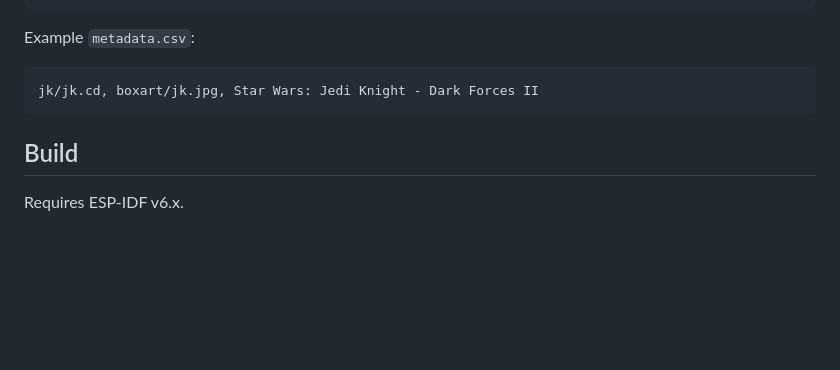
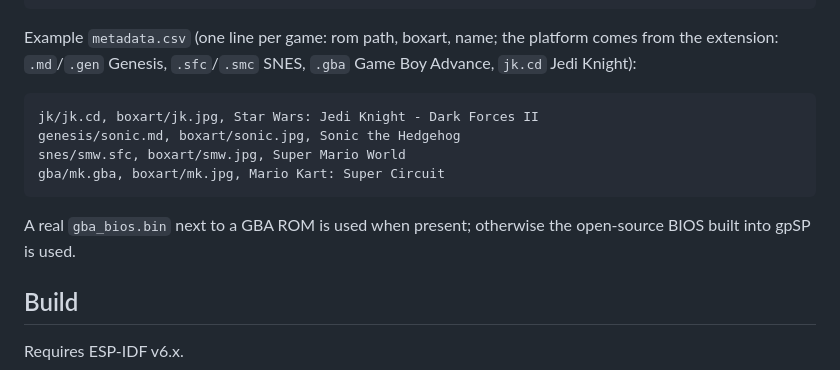
Before and after one commit to esp-cpp/tab5-emu, a Markdown page: README.md, the part around the change. Drawn GitHub-style; blank space fills up the shorter version.

Commit message:
docs: SNES / GBA carts, metadata examples
Co-Authored-By: Claude Fable 5.1 <noreply@anthropic.com>
Claude-Session: https://claude.ai/code/session_01BAeyJSuzVyqvSe4mffGUZo

````diff
--- a/README.md
+++ b/README.md
@@ -61,11 +61,19 @@ docs/PLAN.md        the plan
   saves/                      # tab5-emu save-slot screenshots
 ```
 
-Example `metadata.csv`:
+Example `metadata.csv` (one line per game: rom path, boxart, name; the
+platform comes from the extension: `.md`/`.gen` Genesis, `.sfc`/`.smc` SNES,
+`.gba` Game Boy Advance, `jk.cd` Jedi Knight):
 
 ```
 jk/jk.cd, boxart/jk.jpg, Star Wars: Jedi Knight - Dark Forces II
+genesis/sonic.md, boxart/sonic.jpg, Sonic the Hedgehog
+snes/smw.sfc, boxart/smw.jpg, Super Mario World
+gba/mk.gba, boxart/mk.jpg, Mario Kart: Super Circuit
 ```
+
+A real `gba_bios.bin` next to a GBA ROM is used when present; otherwise the
+open-source BIOS built into gpSP is used.
 
 ## Build
 
````
Also changed, not shown: docs/PLAN.md (+7 -3 lines).
